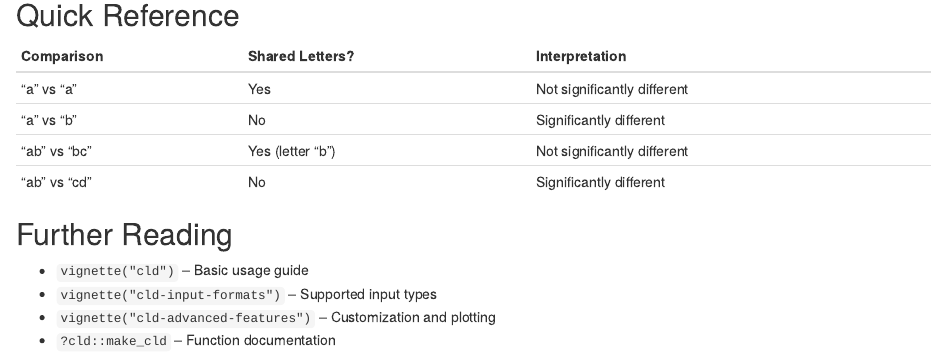
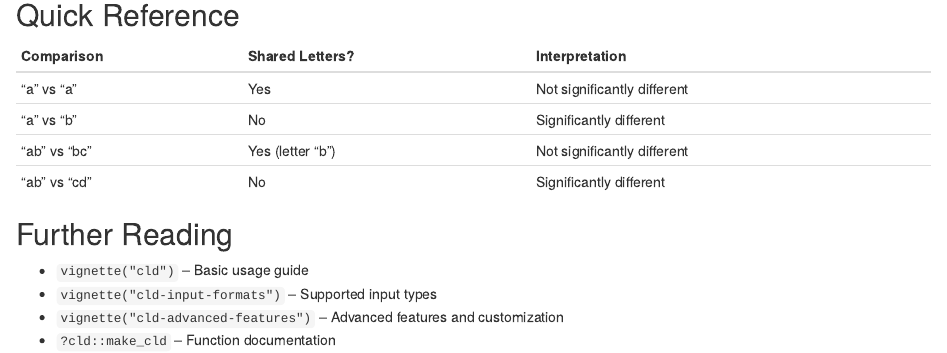
Before and after one commit to GegznaV/cld, an R Markdown document (vignettes/cld-interpretation-guide.Rmd): the page in a window 1100 px wide, from 2710 px down. Rendered offline with R 4.5, knitr and Pandoc, with nearby package versions; some code elsewhere in the file could not run offline.

Commit message:
Update cld-interpretation-guide.Rmd

```diff
--- a/vignettes/cld-interpretation-guide.Rmd
+++ b/vignettes/cld-interpretation-guide.Rmd
@@ -148,5 +148,5 @@ attr(cld_result, "n_significant")   # Significant comparisons
 
 - `vignette("cld")` -- Basic usage guide
 - `vignette("cld-input-formats")` -- Supported input types
-- `vignette("cld-advanced-features")` -- Customization and plotting
+- `vignette("cld-advanced-features")` -- Advanced features and customization
 - `?cld::make_cld` -- Function documentation
```
